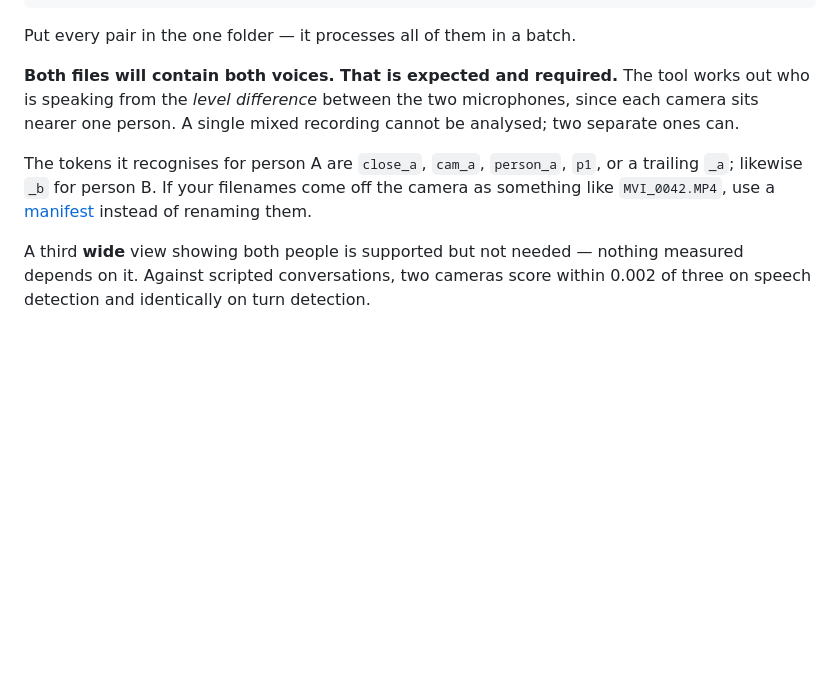
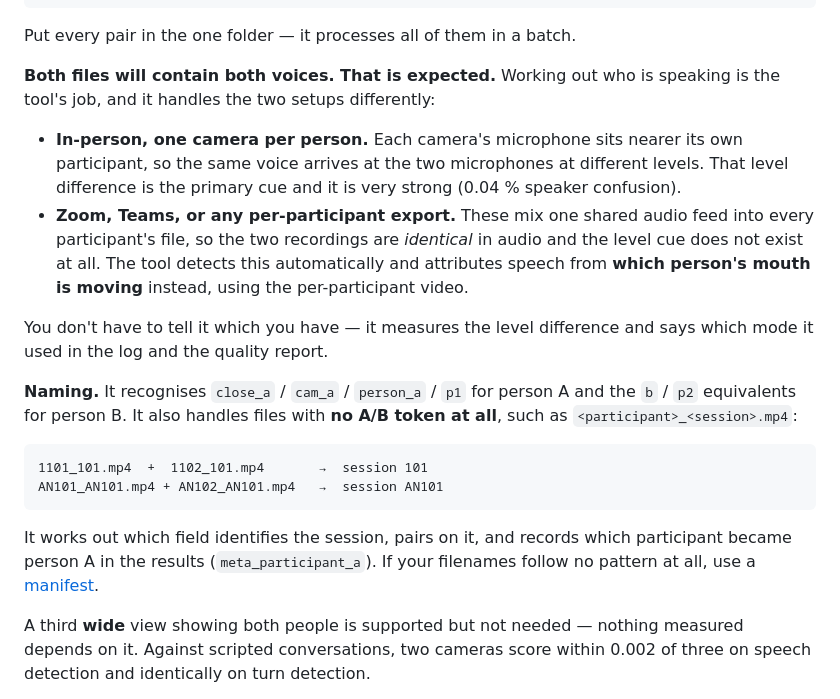
Before and after one commit to alexmueller07/conversationalist-lab-research, a Markdown page: README.md, the part around the change. Rendered like a GitHub page; blank space fills up the shorter version.

````diff
--- a/README.md
+++ b/README.md
@@ -103,15 +103,35 @@ recordings/
 
 Put every pair in the one folder — it processes all of them in a batch.
 
-**Both files will contain both voices. That is expected and required.** The
-tool works out who is speaking from the *level difference* between the two
-microphones, since each camera sits nearer one person. A single mixed
-recording cannot be analysed; two separate ones can.
+**Both files will contain both voices. That is expected.** Working out who is
+speaking is the tool's job, and it handles the two setups differently:
 
-The tokens it recognises for person A are `close_a`, `cam_a`, `person_a`,
-`p1`, or a trailing `_a`; likewise `_b` for person B. If your filenames come
-off the camera as something like `MVI_0042.MP4`, use a
-[manifest](#for-developers) instead of renaming them.
+- **In-person, one camera per person.** Each camera's microphone sits nearer
+  its own participant, so the same voice arrives at the two microphones at
+  different levels. That level difference is the primary cue and it is very
+  strong (0.04 % speaker confusion).
+- **Zoom, Teams, or any per-participant export.** These mix one shared audio
+  feed into every participant's file, so the two recordings are *identical*
+  in audio and the level cue does not exist at all. The tool detects this
+  automatically and attributes speech from **which person's mouth is moving**
+  instead, using the per-participant video.
+
+You don't have to tell it which you have — it measures the level difference
+and says which mode it used in the log and the quality report.
+
+**Naming.** It recognises `close_a` / `cam_a` / `person_a` / `p1` for person A
+and the `b` / `p2` equivalents for person B. It also handles files with **no
+A/B token at all**, such as `<participant>_<session>.mp4`:
+
+```
+1101_101.mp4  +  1102_101.mp4       →  session 101
+AN101_AN101.mp4 + AN102_AN101.mp4   →  session AN101
+```
+
+It works out which field identifies the session, pairs on it, and records
+which participant became person A in the results (`meta_participant_a`). If
+your filenames follow no pattern at all, use a
+[manifest](#for-developers).
 
 A third **wide** view showing both people is supported but not needed —
 nothing measured depends on it. Against scripted conversations, two cameras
````
Also changed, not shown: docs/METHODS.md (+36 -1 lines).
